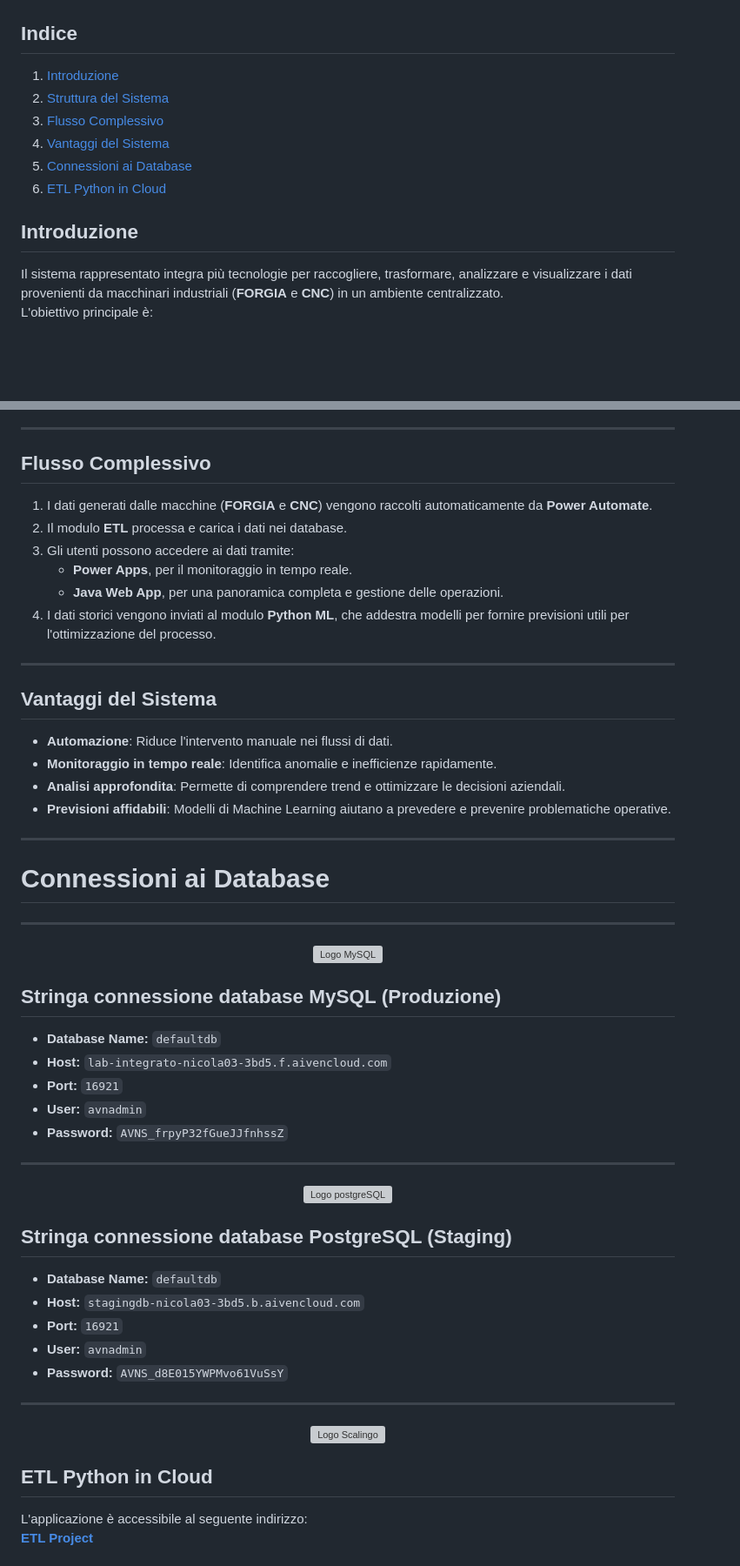
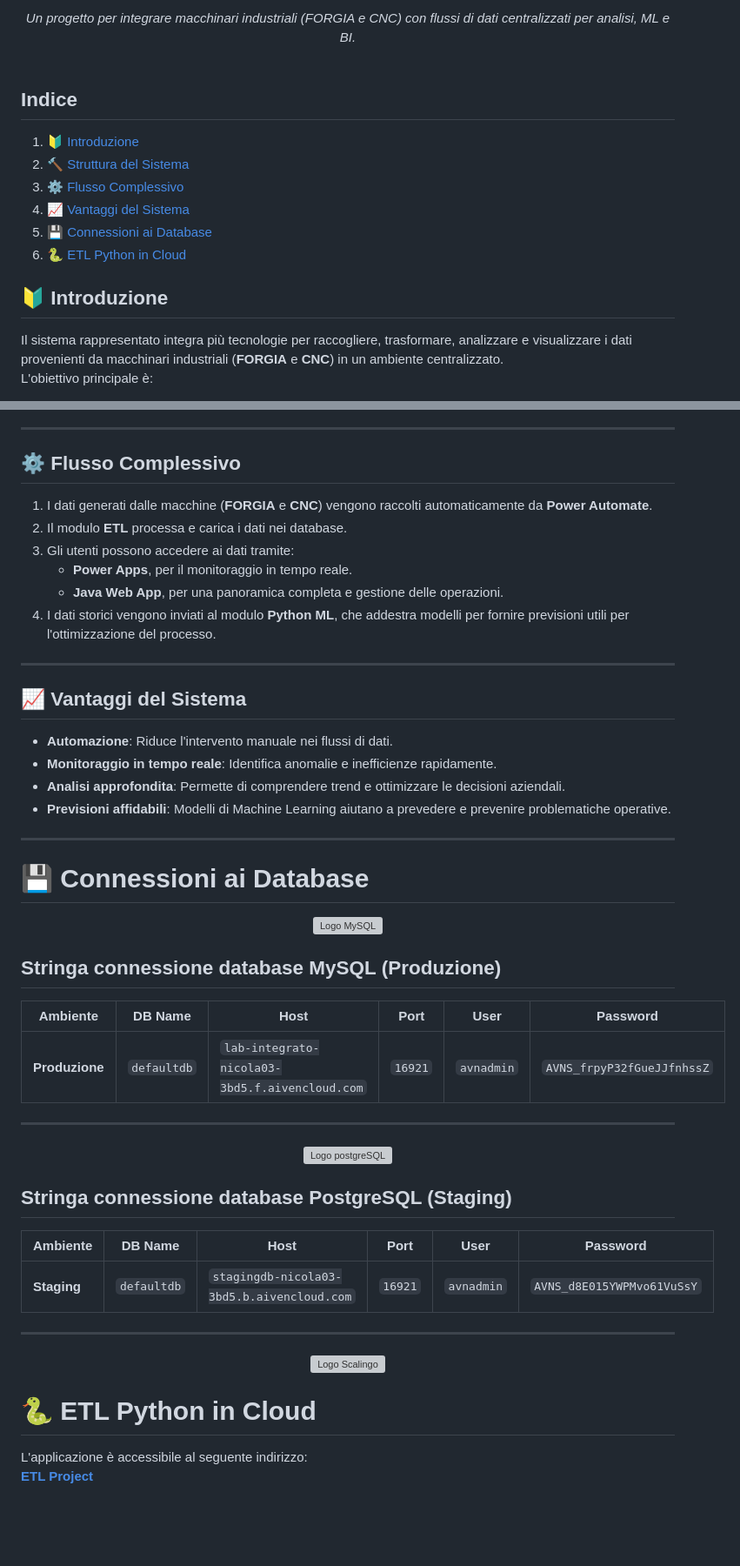
Before and after one commit to chrigrosso00/Lab_Integrato, a Markdown page: README.md, 2 parts joined by grey strips. Shown: that part at 87% size. GitHub-like rendering; blank space fills up the shorter version; grey boxes are pictures that could not be loaded.

```diff
--- a/README.md
+++ b/README.md
@@ -4,13 +16,18 @@ Repo del corso **Laboratorio Integrato (ERP-Fintech)**
+<div align="center">
+  <i>Un progetto per integrare macchinari industriali (FORGIA e CNC) con flussi di dati centralizzati per analisi, ML e BI.</i>
+</div>
+
+<br/>
 
 ## Indice
-1. [Introduzione](#introduzione)
-2. [Struttura del Sistema](#legenda)
-3. [Flusso Complessivo](#flusso-complessivo)
-4. [Vantaggi del Sistema](#vantaggi-del-sistema)
-5. [Connessioni ai Database](#connessioni-ai-database)
-6. [ETL Python in Cloud](#etl-python-in-cloud)
+1. [🔰 Introduzione](#introduzione)
+2. [🔨 Struttura del Sistema](#struttura-del-sistema)
+3. [⚙️ Flusso Complessivo](#flusso-complessivo)
+4. [📈 Vantaggi del Sistema](#vantaggi-del-sistema)
+5. [💾 Connessioni ai Database](#connessioni-ai-database)
+6. [🐍 ETL Python in Cloud](#etl-python-in-cloud)
 
-## Introduzione
+## 🔰 Introduzione
 Il sistema rappresentato integra più tecnologie per raccogliere, trasformare, analizzare e visualizzare i dati provenienti da macchinari industriali (**FORGIA** e **CNC**) in un ambiente centralizzato.
 L'obiettivo principale è:
 - **Monitorare** i dati in tempo reale.
@@ -69,7 +86,7 @@ L'obiettivo principale è:
 
 ---
 
-## Flusso Complessivo
+## ⚙️ Flusso Complessivo
 
 1. I dati generati dalle macchine (**FORGIA** e **CNC**) vengono raccolti automaticamente da **Power Automate**.
 2. Il modulo **ETL** processa e carica i dati nei database.
@@ -80,7 +97,7 @@ L'obiettivo principale è:
 
 ---
 
-## Vantaggi del Sistema
+## 📈 Vantaggi del Sistema
 
 - **Automazione**: Riduce l'intervento manuale nei flussi di dati.
 - **Monitoraggio in tempo reale**: Identifica anomalie e inefficienze rapidamente.
@@ -89,20 +106,18 @@ L'obiettivo principale è:
 
 ***
 
-# Connessioni ai Database
+# 💾 **Connessioni ai Database**
 
-***
 <div align="center">
   <img src="https://tse1.mm.bing.net/th?id=OIP.zciMTYy4oAMdBnHXf2OZ_wHaDF&pid=Api" alt="Logo MySQL">
 </div>
 
 ## **Stringa connessione database MySQL (Produzione)**
 
-- **Database Name:** `defaultdb`
-- **Host:** `lab-integrato-nicola03-3bd5.f.aivencloud.com`
-- **Port:** `16921`
-- **User:** `avnadmin`
-- **Password:** `AVNS_frpyP32fGueJJfnhssZ`
+| Ambiente       | DB Name    | Host                                 | Port  | User     | Password                |
+| -------------- | ---------- | ------------------------------------ | ----- | -------- | ----------------------- |
+| **Produzione** | `defaultdb`  | `lab-integrato-nicola03-3bd5.f.aivencloud.com` | `16921` | `avnadmin` | `AVNS_frpyP32fGueJJfnhssZ` |
+
 ---
 
 <div align="center">
@@ -111,18 +126,16 @@ L'obiettivo principale è:
 
 ## **Stringa connessione database PostgreSQL (Staging)**
 
-- **Database Name:** `defaultdb`
-- **Host:** `stagingdb-nicola03-3bd5.b.aivencloud.com`
-- **Port:** `16921`
-- **User:** `avnadmin`
-- **Password:** `AVNS_d8E015YWPMvo61VuSsY`
+| Ambiente       | DB Name    | Host                                 | Port  | User     | Password                |
+| -------------- | ---------- | ------------------------------------ | ----- | -------- | ----------------------- |
+| **Staging**    | `defaultdb`  | `stagingdb-nicola03-3bd5.b.aivencloud.com`    | `16921` | `avnadmin` | `AVNS_d8E015YWPMvo61VuSsY` |
 
 ---
 <div align="center">
   <img src="https://res.cloudinary.com/secretsaas/image/upload/v1655733591/logo/Scalingo.png" alt="Logo Scalingo">
 </div>
 
-## **ETL Python in Cloud**
+# 🐍 **ETL Python in Cloud**
 
 L'applicazione è accessibile al seguente indirizzo:
 **[ETL Project](https://etlprj.osc-fr1.scalingo.io/)**
```
Also changed, not shown: other parts of README.md (+16 -4 lines).
